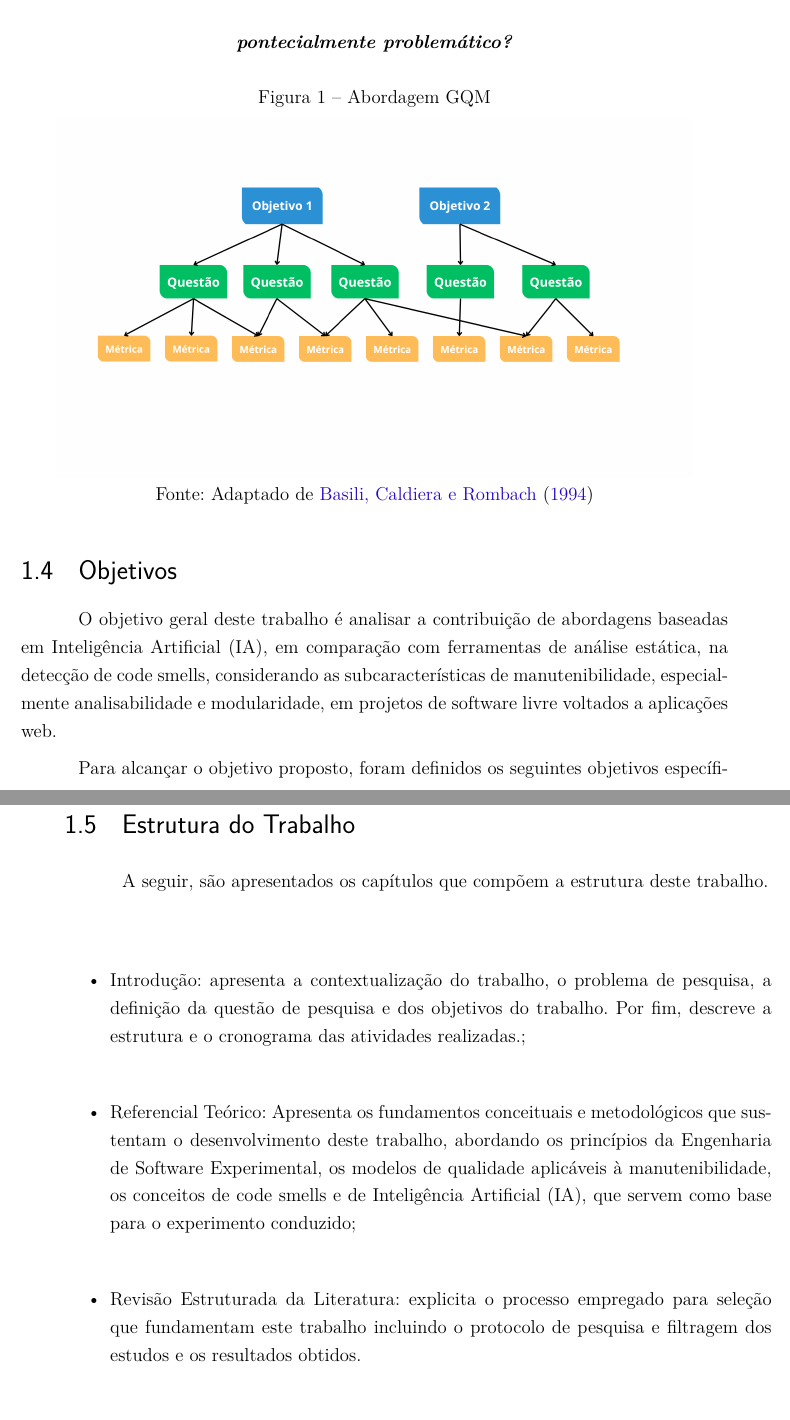
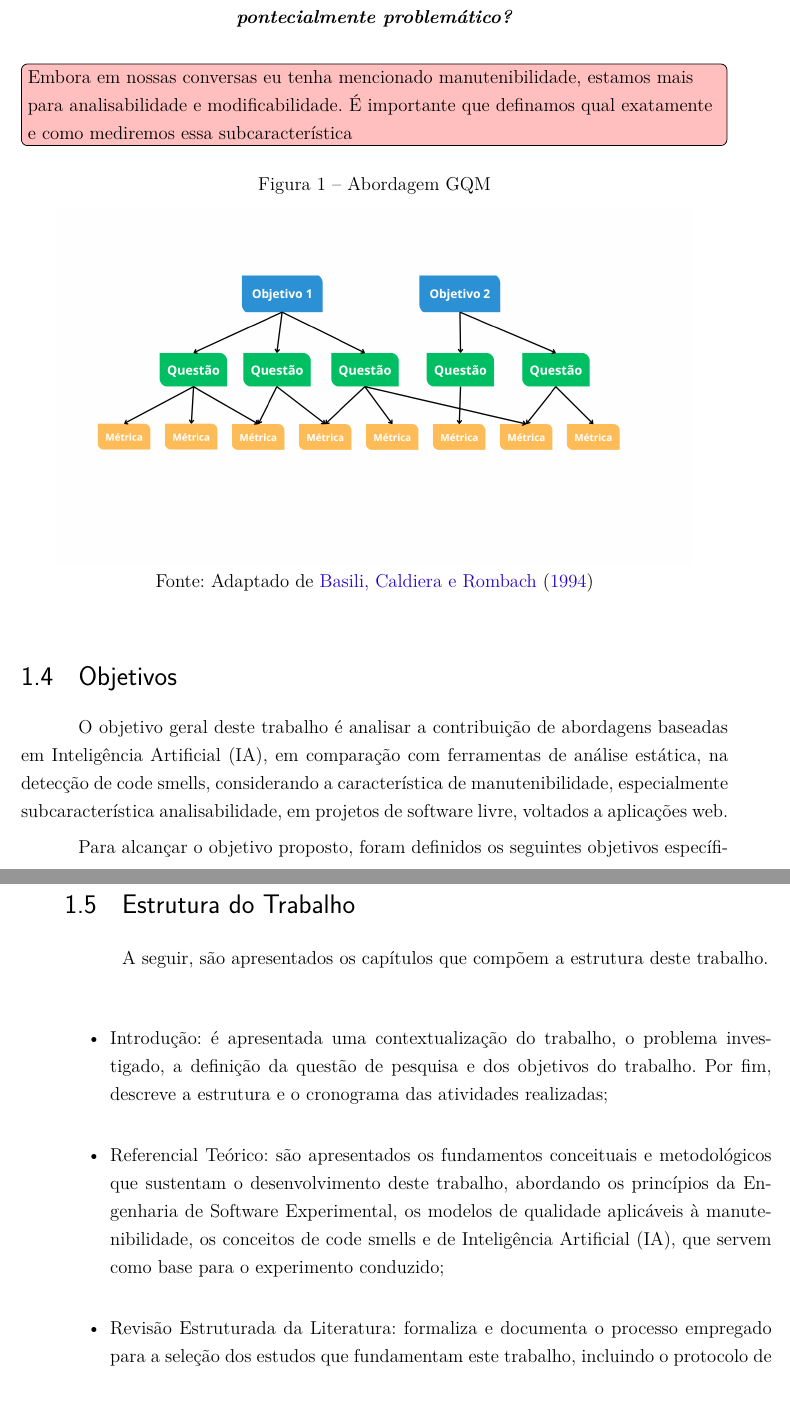
Before and after one commit to OscarDeBrito/TCC-Artur-Jackson-e-Oscar-de-Brito, a LaTeX thesis (template-latex-tcc/latex/tcc.tex, which reads template-latex-tcc/latex/editaveis/introducao.tex, template-latex-tcc/latex/fixos/pacotes.tex): two parts of pages 32 and 33 of 83, joined at a grey line, cut so that both start at the same text. Compiled offline with pdfLaTeX.

Commit message:
revisao da introducao

```diff
--- a/template-latex-tcc/latex/editaveis/introducao.tex
+++ b/template-latex-tcc/latex/editaveis/introducao.tex
@@ -114,6 +113,9 @@ Considerando essa perspectiva definimos a seguinte questão principal de pesquis
 \textbf{\textit{Como sistemas baseadas em (IA) tem auxiliado a garantia de qualidade de software, especialmente na detecção de anomalias em código-fonte pontecialmente problemático? }}
 \end{center}
 
+\todo[inline, color=pink]{Embora em nossas conversas eu tenha mencionado manutenibilidade, estamos mais para analisabilidade e modificabilidade. É importante que definamos qual exatamente e como mediremos essa subcaracterística}
+
+
 \begin{figure}[h]
     \centering
 	\caption{Abordagem GQM}
@@ -126,9 +128,7 @@ Considerando essa perspectiva definimos a seguinte questão principal de pesquis
 \section{Objetivos}
 
 O objetivo geral deste trabalho é analisar a contribuição de abordagens baseadas em Inteligência Artificial
-(IA), em comparação com ferramentas de análise estática, na detecção de code smells, considerando as
-subcaracterísticas de manutenibilidade, especialmente analisabilidade e modularidade, em projetos de
-software livre voltados a aplicações web.
+(IA), em comparação com ferramentas de análise estática, na detecção de code smells, considerando a característica de manutenibilidade, especialmente subcaracterística analisabilidade,  em projetos de software livre, voltados a aplicações web.
 
     Para alcançar o objetivo proposto, foram definidos os seguintes objetivos específicos:
 
@@ -150,14 +148,14 @@ A seguir, são apresentados os capítulos que compõem a estrutura deste trabalh
 
 
 \begin{itemize}
-	\item Introdução: apresenta a contextualização do trabalho, o problema de pesquisa, a
+	\item Introdução: é apresentada uma contextualização do trabalho, o problema investigado, a
  definição da questão de pesquisa e dos objetivos do trabalho. Por fim, descreve a
- estrutura e o cronograma das atividades realizadas.;
-	\item Referencial Teórico: Apresenta os fundamentos conceituais e metodológicos que
+ estrutura e o cronograma das atividades realizadas;
+	\item Referencial Teórico: são apresentados os fundamentos conceituais e metodológicos que
     sustentam o desenvolvimento deste trabalho, abordando os princípios da Engenharia de Software
     Experimental, os modelos de qualidade aplicáveis à manutenibilidade, os conceitos de code smells e
     de Inteligência Artificial (IA), que servem como base para o experimento conduzido;
-	\item Revisão Estruturada da Literatura: explicita o processo empregado para seleção
- que fundamentam este trabalho incluindo o protocolo de pesquisa e filtragem dos
- estudos e os resultados obtidos.
- 	\item Planejamento?
+	\item Revisão Estruturada da Literatura: formaliza e documenta o processo empregado para a seleção dos estudos
+ que fundamentam este trabalho, incluindo o protocolo de busca, adaptado da revisão sistemática de literatura \cite{kitchenham2007guidelines};
+    \item  Planejamento do experimento controlado;
+ 	\item Conclusão: consolida os achados obtidos parcial ou integralmente e como esses resultados respondem à questão de pesquisa principal. Além disso, são discutidas as limitações do estudo e as possibilidades de aprofundamento em trabalhos futuros.
--- a/template-latex-tcc/latex/fixos/pacotes.tex
+++ b/template-latex-tcc/latex/fixos/pacotes.tex
@@ -14,3 +14,7 @@
 \usepackage{float}
 \usepackage{array}
 \usepackage{longtable}
+\usepackage{todonotes}
+\usepackage{xcolor}
+\usepackage{soul}
+\usepackage{ulem}
```
Also changed, not shown: template-latex-tcc/latex/editaveis/revisaoEstruturada.tex (+1 -3 lines), template-latex-tcc/latex/editaveis/introducao.tex (26 more changed lines), 1 other file.
